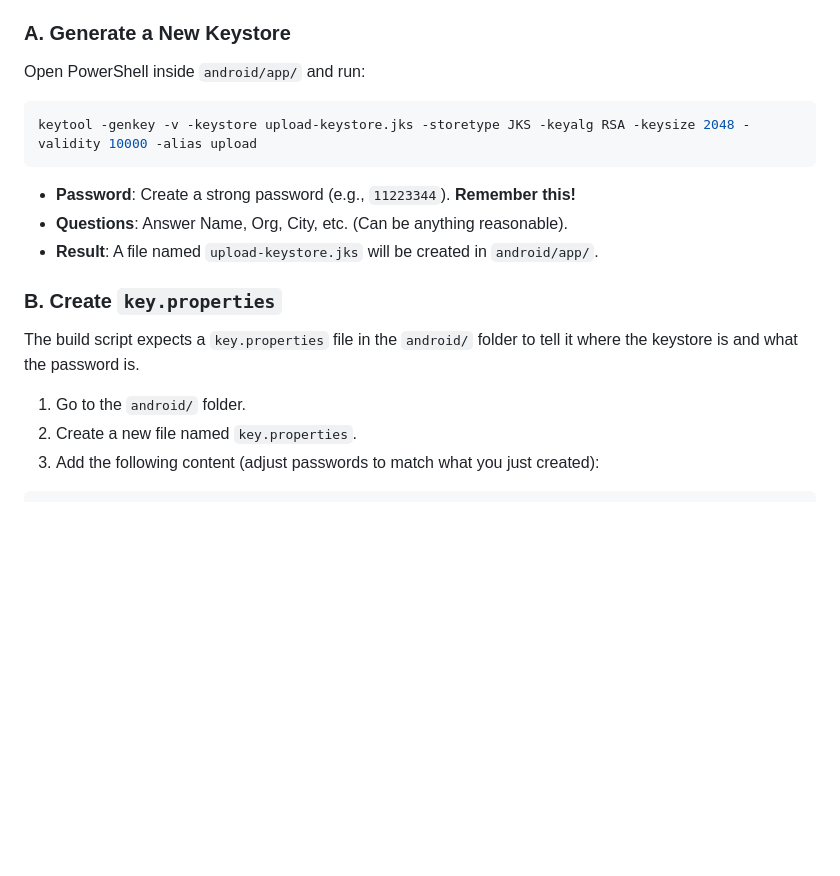
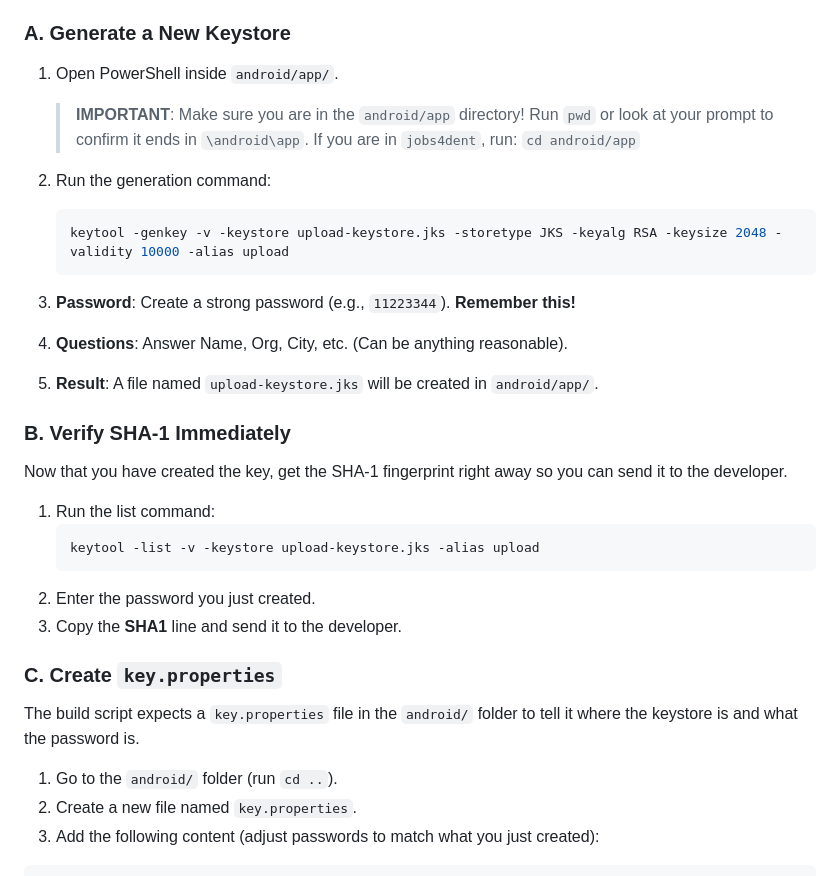
Before and after one commit to praponb/Jobs4Dent_Flutter_v2, a Markdown page: jobs4dent/WINDOWS_DEPLOYMENT_GUIDE.md, the part around the change. Drawn GitHub-style; blank space fills up the shorter version.

Commit message:
docs: Improve Windows deployment guide by clarifying keystore generation steps and adding immediate SHA-1 verification instructions.

````diff
--- a/jobs4dent/WINDOWS_DEPLOYMENT_GUIDE.md
+++ b/jobs4dent/WINDOWS_DEPLOYMENT_GUIDE.md
@@ -204,20 +204,35 @@ Send these two things to the Mac developer so they can generate the `google-serv
 The original keystore (`upload-keystore.jks`) is **ignored** by Git for security. You must generate your **OWN** keystore since you are the new publisher.
 
 ### A. Generate a New Keystore
-Open PowerShell inside `android/app/` and run:
+1.  Open PowerShell inside `android/app/`.
 
-```powershell
-keytool -genkey -v -keystore upload-keystore.jks -storetype JKS -keyalg RSA -keysize 2048 -validity 10000 -alias upload
-```
+    > **IMPORTANT**: Make sure you are in the `android/app` directory!
+    > Run `pwd` or look at your prompt to confirm it ends in `\android\app`.
+    > If you are in `jobs4dent`, run: `cd android/app`
 
-*   **Password**: Create a strong password (e.g., `11223344`). **Remember this!**
-*   **Questions**: Answer Name, Org, City, etc. (Can be anything reasonable).
-*   **Result**: A file named `upload-keystore.jks` will be created in `android/app/`.
+2.  Run the generation command:
+    ```powershell
+    keytool -genkey -v -keystore upload-keystore.jks -storetype JKS -keyalg RSA -keysize 2048 -validity 10000 -alias upload
+    ```
 
-### B. Create `key.properties`
+3.  **Password**: Create a strong password (e.g., `11223344`). **Remember this!**
+4.  **Questions**: Answer Name, Org, City, etc. (Can be anything reasonable).
+5.  **Result**: A file named `upload-keystore.jks` will be created in `android/app/`.
+
+### B. Verify SHA-1 Immediately
+Now that you have created the key, get the SHA-1 fingerprint right away so you can send it to the developer.
+
+1.  Run the list command:
+    ```powershell
+    keytool -list -v -keystore upload-keystore.jks -alias upload
+    ```
+2.  Enter the password you just created.
+3.  Copy the **SHA1** line and send it to the developer.
+
+### C. Create `key.properties`
 The build script expects a `key.properties` file in the `android/` folder to tell it where the keystore is and what the password is.
 
-1.  Go to the `android/` folder.
+1.  Go to the `android/` folder (run `cd ..`).
 2.  Create a new file named `key.properties`.
 3.  Add the following content (adjust passwords to match what you just created):
 
````
